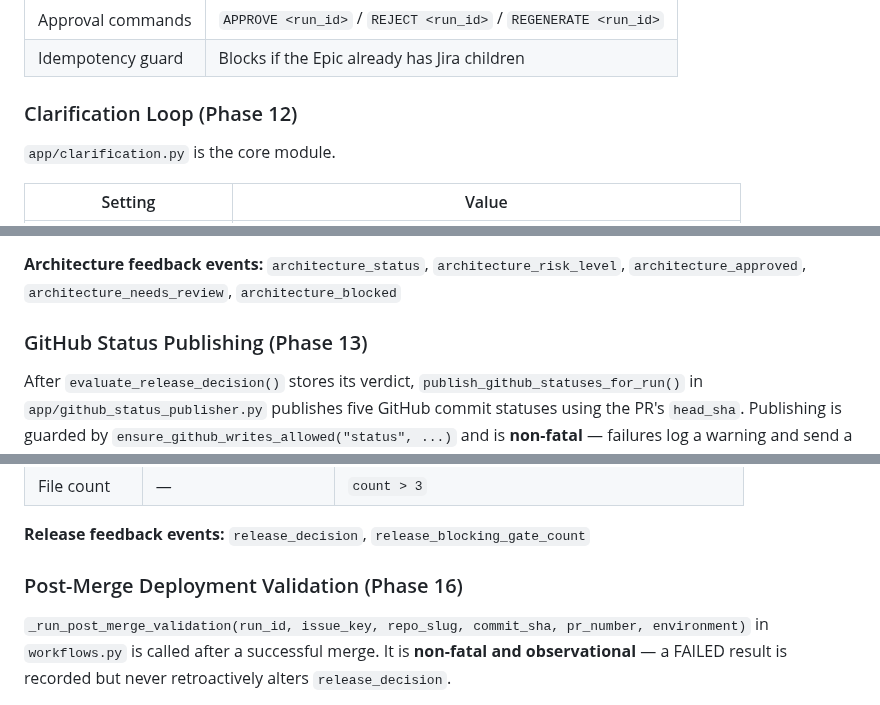
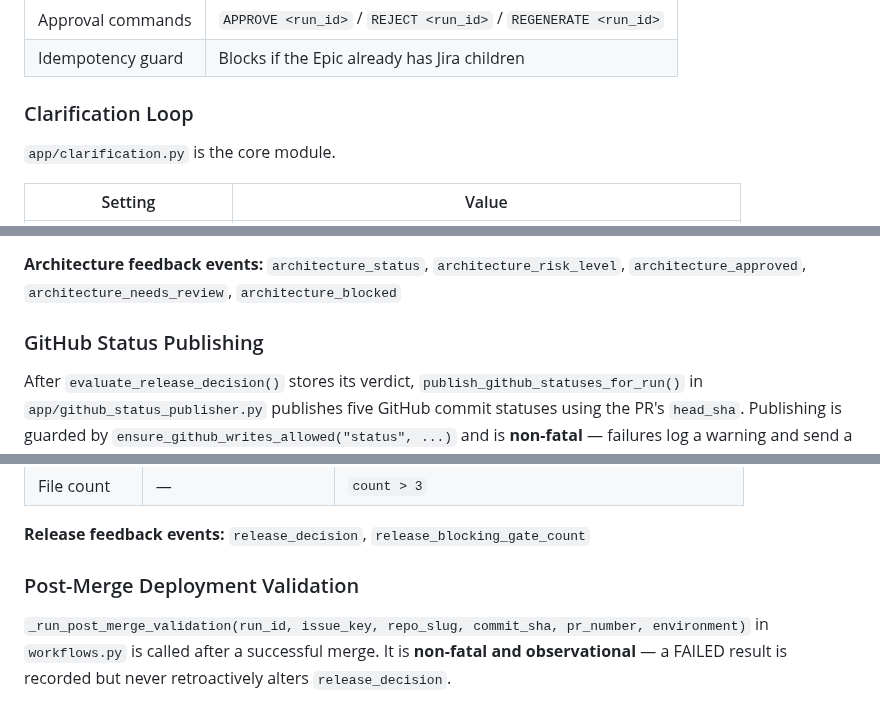
Before and after one commit to suyog19/ai-dev-orchestrator, a Markdown page: CLAUDE.md, 3 parts joined by grey strips. Rendered like a GitHub page.

```diff
--- a/CLAUDE.md
+++ b/CLAUDE.md
@@ -301,7 +300,7 @@ File selection for Claude (`suggest_change`): README + top 2 keyword-scored non-
 | Approval commands | `APPROVE <run_id>` / `REJECT <run_id>` / `REGENERATE <run_id>` |
 | Idempotency guard | Blocks if the Epic already has Jira children |
 
-### Clarification Loop (Phase 12)
+### Clarification Loop
 
 `app/clarification.py` is the core module.
 
@@ -400,7 +399,7 @@ File selection for Claude (`suggest_change`): README + top 2 keyword-scored non-
 
 **Architecture feedback events:** `architecture_status`, `architecture_risk_level`, `architecture_approved`, `architecture_needs_review`, `architecture_blocked`
 
-### GitHub Status Publishing (Phase 13)
+### GitHub Status Publishing
 
 After `evaluate_release_decision()` stores its verdict, `publish_github_statuses_for_run()` in `app/github_status_publisher.py` publishes five GitHub commit statuses using the PR's `head_sha`. Publishing is guarded by `ensure_github_writes_allowed("status", ...)` and is **non-fatal** — failures log a warning and send a Telegram alert but never abort the workflow.
 
@@ -438,7 +437,7 @@ Returns: `{release_decision, can_auto_merge, reason, blocking_gates, warnings}`
 
 **Release feedback events:** `release_decision`, `release_blocking_gate_count`
 
-### Post-Merge Deployment Validation (Phase 16)
+### Post-Merge Deployment Validation
 
 `_run_post_merge_validation(run_id, issue_key, repo_slug, commit_sha, pr_number, environment)` in `workflows.py` is called after a successful merge. It is **non-fatal and observational** — a FAILED result is recorded but never retroactively alters `release_decision`.
 
```
Also changed, not shown: other parts of CLAUDE.md (+5 -6 lines).
